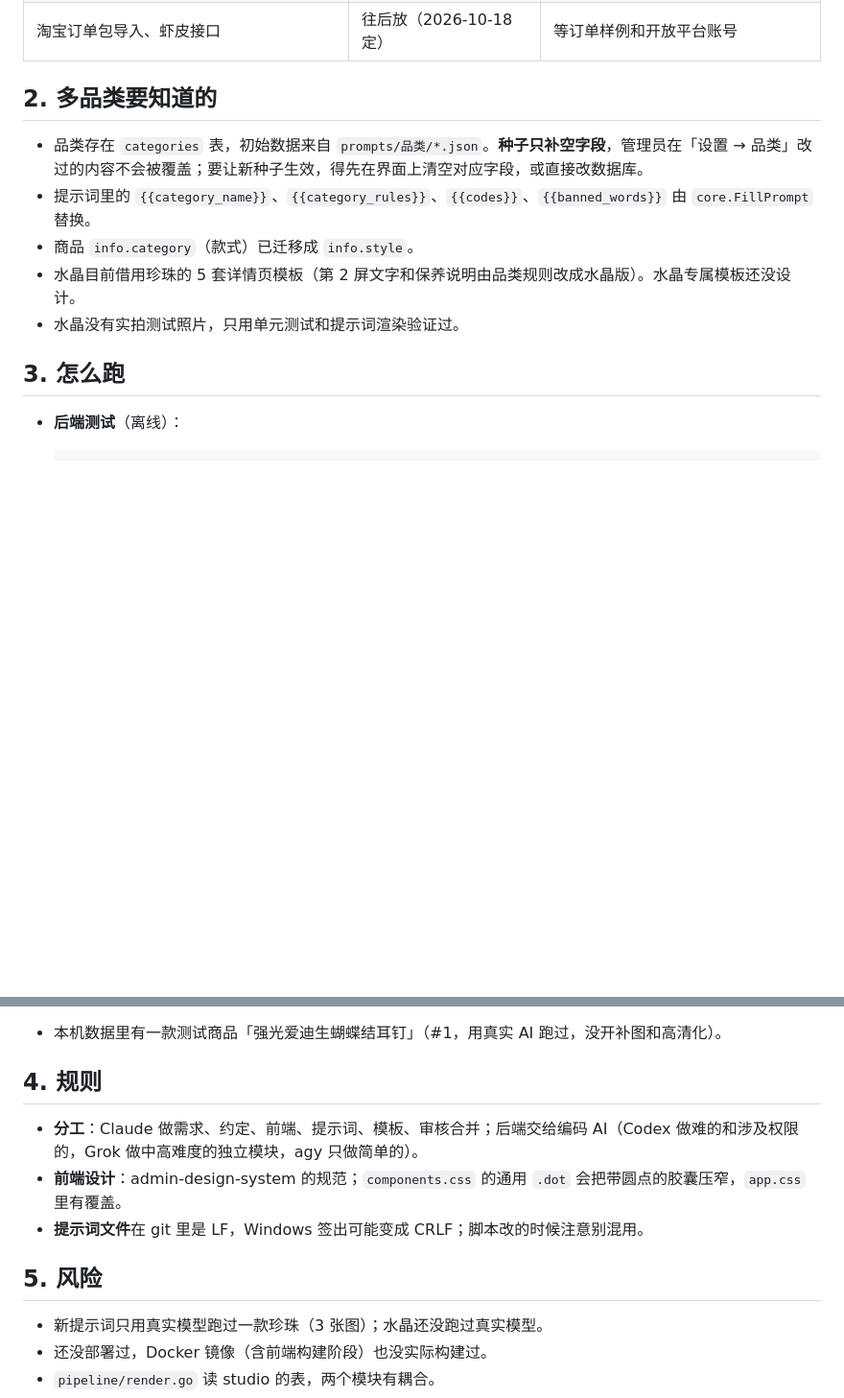
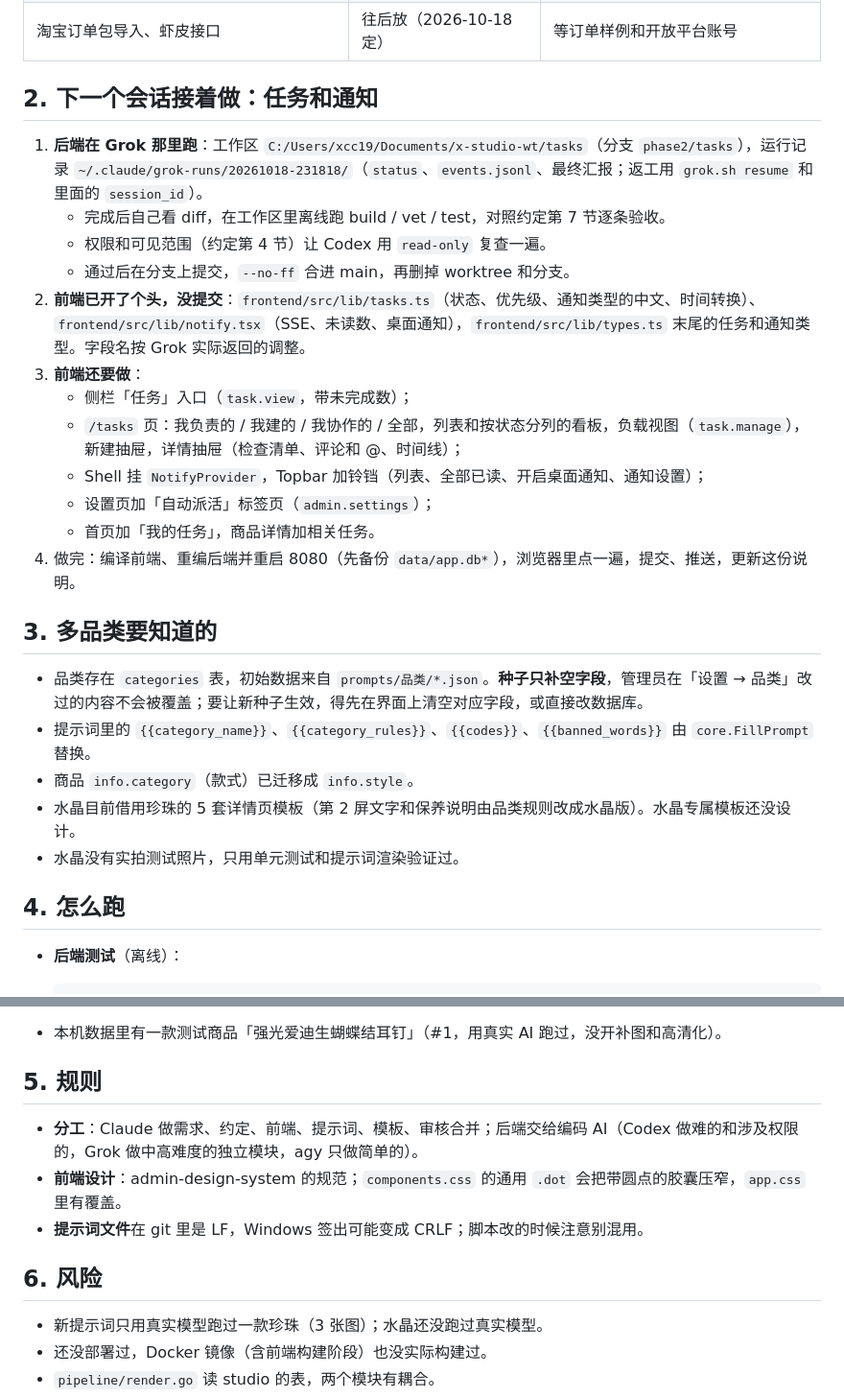
Before and after one commit to j0x3n/x-studio, a Markdown page: 交接说明.md, 2 parts joined by grey strips. Shown at 96% size. GitHub-like rendering; blank space fills up the shorter version.

Commit message:
交接说明：任务和通知的接手步骤
Co-Authored-By: Claude Opus 5.5 <noreply@anthropic.com>

```diff
--- a/交接说明.md
+++ b/交接说明.md
@@ -19,7 +19,22 @@
 | 二 B：知识库、库存、采购、手工录单和发货 | ❌ 没开始 | 见经营管理第 10 节 |
 | 淘宝订单包导入、虾皮接口 | 往后放（2026-10-18 定） | 等订单样例和开放平台账号 |
 
-## 2. 多品类要知道的
+## 2. 下一个会话接着做：任务和通知
+
+1. **后端在 Grok 那里跑**：工作区 `C:/Users/xcc19/Documents/x-studio-wt/tasks`（分支 `phase2/tasks`），运行记录 `~/.claude/grok-runs/20261018-231818/`（`status`、`events.jsonl`、最终汇报；返工用 `grok.sh resume` 和里面的 `session_id`）。
+   - 完成后自己看 diff，在工作区里离线跑 build / vet / test，对照约定第 7 节逐条验收。
+   - 权限和可见范围（约定第 4 节）让 Codex 用 `read-only` 复查一遍。
+   - 通过后在分支上提交，`--no-ff` 合进 main，再删掉 worktree 和分支。
+2. **前端已开了个头，没提交**：`frontend/src/lib/tasks.ts`（状态、优先级、通知类型的中文、时间转换）、`frontend/src/lib/notify.tsx`（SSE、未读数、桌面通知），`frontend/src/lib/types.ts` 末尾的任务和通知类型。字段名按 Grok 实际返回的调整。
+3. **前端还要做**：
+   - 侧栏「任务」入口（`task.view`，带未完成数）；
+   - `/tasks` 页：我负责的 / 我建的 / 我协作的 / 全部，列表和按状态分列的看板，负载视图（`task.manage`），新建抽屉，详情抽屉（检查清单、评论和 @、时间线）；
+   - Shell 挂 `NotifyProvider`，Topbar 加铃铛（列表、全部已读、开启桌面通知、通知设置）；
+   - 设置页加「自动派活」标签页（`admin.settings`）；
+   - 首页加「我的任务」，商品详情加相关任务。
+4. 做完：编译前端、重编后端并重启 8080（先备份 `data/app.db*`），浏览器里点一遍，提交、推送，更新这份说明。
+
+## 3. 多品类要知道的
 
 - 品类存在 `categories` 表，初始数据来自 `prompts/品类/*.json`。**种子只补空字段**，管理员在「设置 → 品类」改过的内容不会被覆盖；要让新种子生效，得先在界面上清空对应字段，或直接改数据库。
 - 提示词里的 `{{category_name}}`、`{{category_rules}}`、`{{codes}}`、`{{banned_words}}` 由 `core.FillPrompt` 替换。
@@ -27,7 +42,7 @@
 - 水晶目前借用珍珠的 5 套详情页模板（第 2 屏文字和保养说明由品类规则改成水晶版）。水晶专属模板还没设计。
 - 水晶没有实拍测试照片，只用单元测试和提示词渲染验证过。
 
-## 3. 怎么跑
+## 4. 怎么跑
 
 - **后端测试**（离线）：
 
@@ -42,13 +57,13 @@
   - **端口冲突**：别的项目（x-console）也会在 `127.0.0.1:8080` 起服务，这时 5173 的请求会被转到它那里。直接访问 `http://[::1]:8080` 不受影响。
 - 本机数据里有一款测试商品「强光爱迪生蝴蝶结耳钉」（#1，用真实 AI 跑过，没开补图和高清化）。
 
-## 4. 规则
+## 5. 规则
 
 - **分工**：Claude 做需求、约定、前端、提示词、模板、审核合并；后端交给编码 AI（Codex 做难的和涉及权限的，Grok 做中高难度的独立模块，agy 只做简单的）。
 - **前端设计**：admin-design-system 的规范；`components.css` 的通用 `.dot` 会把带圆点的胶囊压窄，`app.css` 里有覆盖。
 - **提示词文件**在 git 里是 LF，Windows 签出可能变成 CRLF；脚本改的时候注意别混用。
 
-## 5. 风险
+## 6. 风险
 
 - 新提示词只用真实模型跑过一款珍珠（3 张图）；水晶还没跑过真实模型。
 - 还没部署过，Docker 镜像（含前端构建阶段）也没实际构建过。
```
